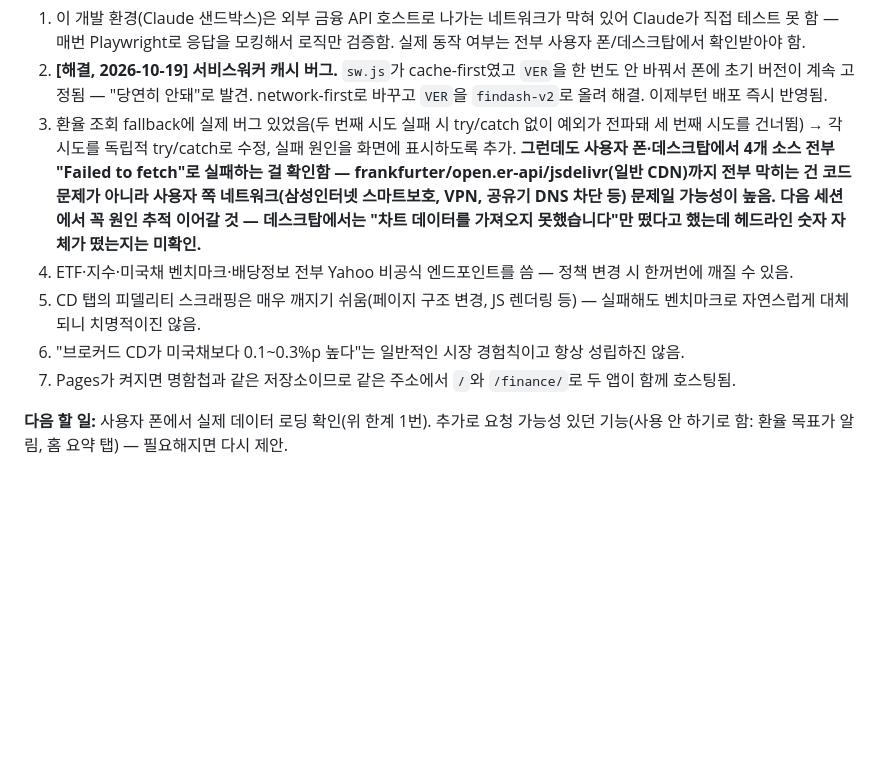
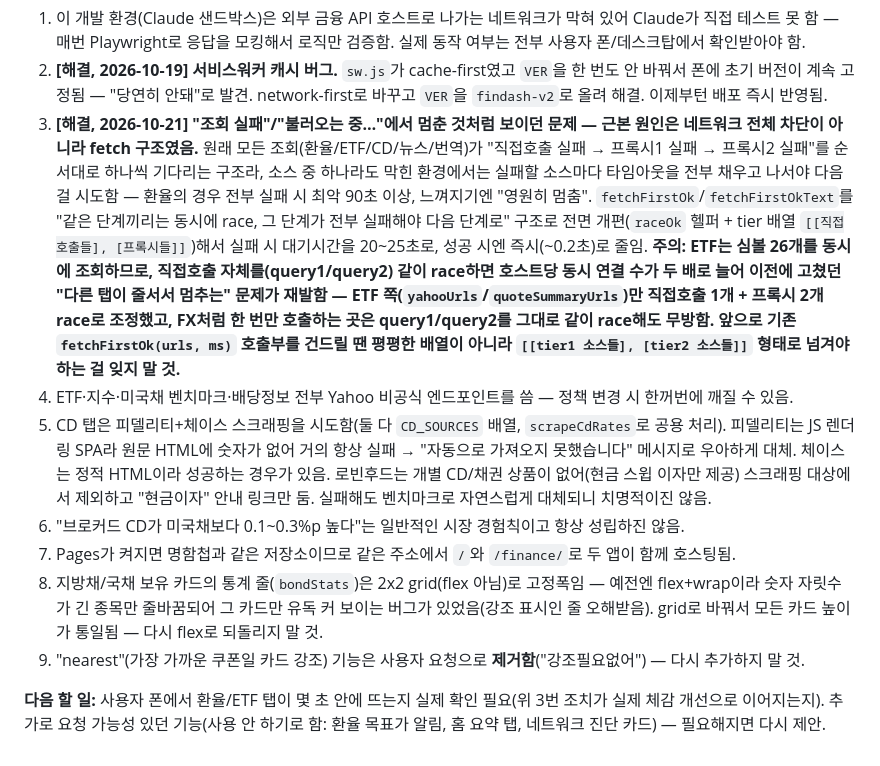
Before and after one commit to hhuh-svg/myeonham, a Markdown page: HANDOFF.md, the part around the change. Rendered like a GitHub page; blank space fills up the shorter version.

Commit message:
인수인계서에 fetch 구조 개편 및 최근 변경사항 반영
Co-Authored-By: Claude Sonnet 5 <noreply@anthropic.com>
Claude-Session: https://claude.ai/code/session_01PNXKvSjurA5AHQQhNT4S58

```diff
--- a/HANDOFF.md
+++ b/HANDOFF.md
@@ -94,10 +94,12 @@ python3 -m http.server 8000   # 저장소 폴더에서
 **알려진 한계:**
 1. 이 개발 환경(Claude 샌드박스)은 외부 금융 API 호스트로 나가는 네트워크가 막혀 있어 Claude가 직접 테스트 못 함 — 매번 Playwright로 응답을 모킹해서 로직만 검증함. 실제 동작 여부는 전부 사용자 폰/데스크탑에서 확인받아야 함.
 2. **[해결, 2026-10-19] 서비스워커 캐시 버그.** `sw.js`가 cache-first였고 `VER`을 한 번도 안 바꿔서 폰에 초기 버전이 계속 고정됨 — "당연히 안돼"로 발견. network-first로 바꾸고 `VER`을 `findash-v2`로 올려 해결. 이제부턴 배포 즉시 반영됨.
-3. 환율 조회 fallback에 실제 버그 있었음(두 번째 시도 실패 시 try/catch 없이 예외가 전파돼 세 번째 시도를 건너뜀) → 각 시도를 독립적 try/catch로 수정, 실패 원인을 화면에 표시하도록 추가. **그런데도 사용자 폰·데스크탑에서 4개 소스 전부 "Failed to fetch"로 실패하는 걸 확인함 — frankfurter/open.er-api/jsdelivr(일반 CDN)까지 전부 막히는 건 코드 문제가 아니라 사용자 쪽 네트워크(삼성인터넷 스마트보호, VPN, 공유기 DNS 차단 등) 문제일 가능성이 높음. 다음 세션에서 꼭 원인 추적 이어갈 것 — 데스크탑에서는 "차트 데이터를 가져오지 못했습니다"만 떴다고 했는데 헤드라인 숫자 자체가 떴는지는 미확인.**
+3. **[해결, 2026-10-21] "조회 실패"/"불러오는 중…"에서 멈춘 것처럼 보이던 문제 — 근본 원인은 네트워크 전체 차단이 아니라 fetch 구조였음.** 원래 모든 조회(환율/ETF/CD/뉴스/번역)가 "직접호출 실패 → 프록시1 실패 → 프록시2 실패"를 순서대로 하나씩 기다리는 구조라, 소스 중 하나라도 막힌 환경에서는 실패할 소스마다 타임아웃을 전부 채우고 나서야 다음 걸 시도함 — 환율의 경우 전부 실패 시 최악 90초 이상, 느껴지기엔 "영원히 멈춤". `fetchFirstOk`/`fetchFirstOkText`를 "같은 단계끼리는 동시에 race, 그 단계가 전부 실패해야 다음 단계로" 구조로 전면 개편(`raceOk` 헬퍼 + tier 배열 `[[직접호출들], [프록시들]]`)해서 실패 시 대기시간을 20~25초로, 성공 시엔 즉시(~0.2초)로 줄임. **주의: ETF는 심볼 26개를 동시에 조회하므로, 직접호출 자체를(query1/query2) 같이 race하면 호스트당 동시 연결 수가 두 배로 늘어 이전에 고쳤던 "다른 탭이 줄서서 멈추는" 문제가 재발함 — ETF 쪽(`yahooUrls`/`quoteSummaryUrls`)만 직접호출 1개 + 프록시 2개 race로 조정했고, FX처럼 한 번만 호출하는 곳은 query1/query2를 그대로 같이 race해도 무방함. 앞으로 기존 `fetchFirstOk(urls, ms)` 호출부를 건드릴 땐 평평한 배열이 아니라 `[[tier1 소스들], [tier2 소스들]]` 형태로 넘겨야 하는 걸 잊지 말 것.**
 4. ETF·지수·미국채 벤치마크·배당정보 전부 Yahoo 비공식 엔드포인트를 씀 — 정책 변경 시 한꺼번에 깨질 수 있음.
-5. CD 탭의 피델리티 스크래핑은 매우 깨지기 쉬움(페이지 구조 변경, JS 렌더링 등) — 실패해도 벤치마크로 자연스럽게 대체되니 치명적이진 않음.
+5. CD 탭은 피델리티+체이스 스크래핑을 시도함(둘 다 `CD_SOURCES` 배열, `scrapeCdRates`로 공용 처리). 피델리티는 JS 렌더링 SPA라 원문 HTML에 숫자가 없어 거의 항상 실패 → "자동으로 가져오지 못했습니다" 메시지로 우아하게 대체. 체이스는 정적 HTML이라 성공하는 경우가 있음. 로빈후드는 개별 CD/채권 상품이 없어(현금 스윕 이자만 제공) 스크래핑 대상에서 제외하고 "현금이자" 안내 링크만 둠. 실패해도 벤치마크로 자연스럽게 대체되니 치명적이진 않음.
 6. "브로커드 CD가 미국채보다 0.1~0.3%p 높다"는 일반적인 시장 경험칙이고 항상 성립하진 않음.
 7. Pages가 켜지면 명함첩과 같은 저장소이므로 같은 주소에서 `/`와 `/finance/`로 두 앱이 함께 호스팅됨.
+8. 지방채/국채 보유 카드의 통계 줄(`bondStats`)은 2x2 grid(flex 아님)로 고정폭임 — 예전엔 flex+wrap이라 숫자 자릿수가 긴 종목만 줄바꿈되어 그 카드만 유독 커 보이는 버그가 있었음(강조 표시인 줄 오해받음). grid로 바꿔서 모든 카드 높이가 통일됨 — 다시 flex로 되돌리지 말 것.
+9. "nearest"(가장 가까운 쿠폰일 카드 강조) 기능은 사용자 요청으로 **제거함**("강조필요없어") — 다시 추가하지 말 것.
 
-**다음 할 일:** 사용자 폰에서 실제 데이터 로딩 확인(위 한계 1번). 추가로 요청 가능성 있던 기능(사용 안 하기로 함: 환율 목표가 알림, 홈 요약 탭) — 필요해지면 다시 제안.
+**다음 할 일:** 사용자 폰에서 환율/ETF 탭이 몇 초 안에 뜨는지 실제 확인 필요(위 3번 조치가 실제 체감 개선으로 이어지는지). 추가로 요청 가능성 있던 기능(사용 안 하기로 함: 환율 목표가 알림, 홈 요약 탭, 네트워크 진단 카드) — 필요해지면 다시 제안.
```
